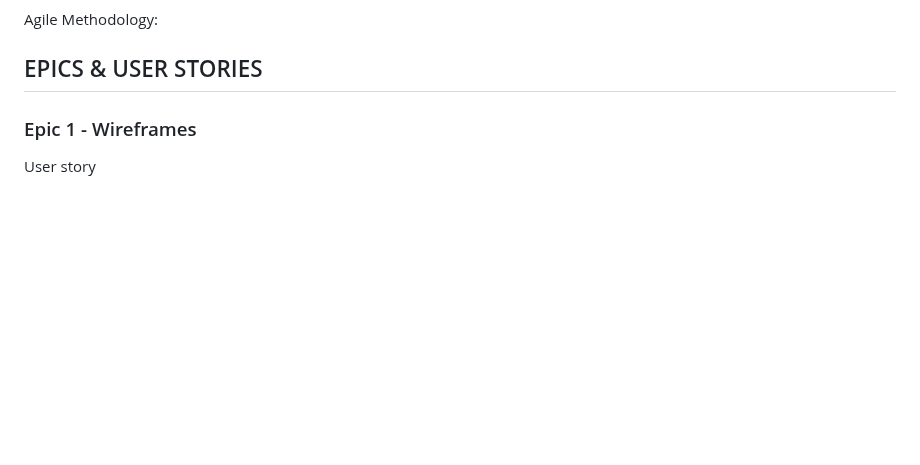
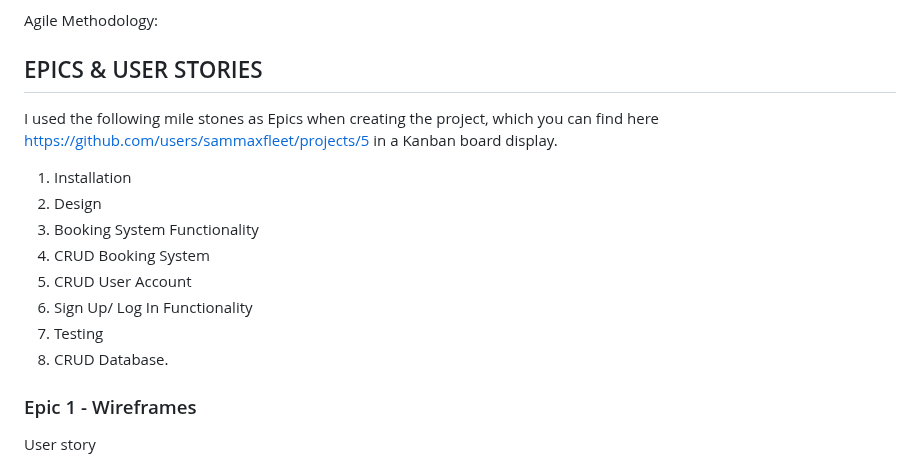
Before and after one commit to sammaxfleet/LOSIMPLEDJANGO, a Markdown page: README.md, the part around the change. Drawn GitHub-style; blank space fills up the shorter version.

Commit message:
Update README.md
Updating Milestones- Epics and User Stories

```diff
--- a/README.md
+++ b/README.md
@@ -66,6 +66,18 @@ I’ve used the MoSCoW prioritisation technique for the user stories.
 Agile Methodology:
 
 ## EPICS & USER STORIES
+
+
+I used the following mile stones as Epics when creating the project, which you can find here https://github.com/users/sammaxfleet/projects/5 in a Kanban board display.
+
+1. Installation
+2. Design
+3. Booking System Functionality
+4. CRUD Booking System
+5. CRUD User Account
+6. Sign Up/ Log In Functionality
+7. Testing
+8. CRUD Database.
 
 ### Epic 1 - Wireframes
 
```
